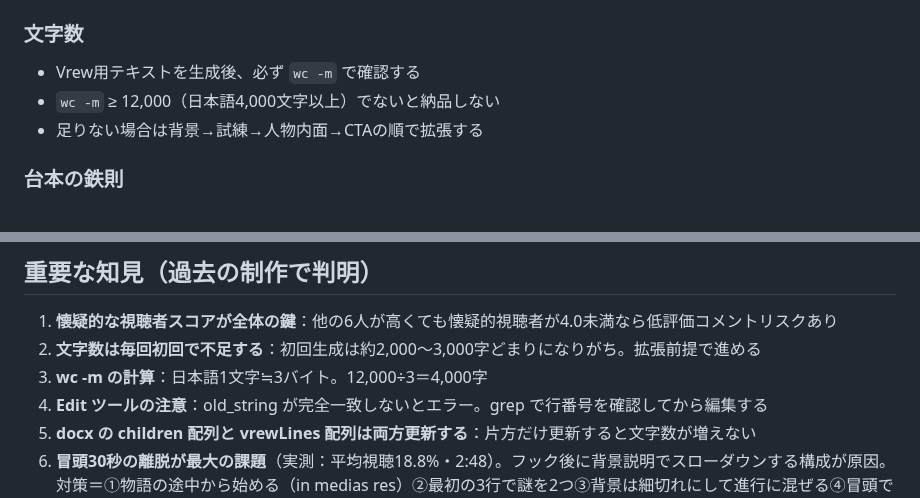
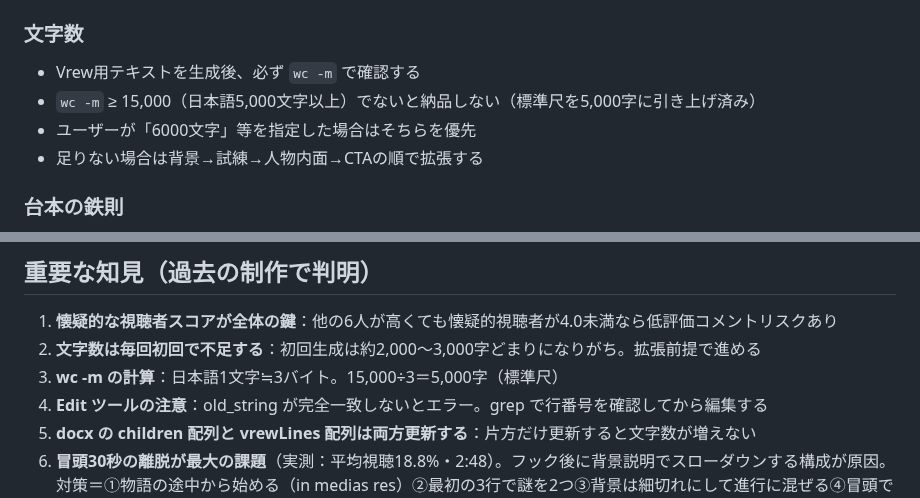
Before and after one commit to kokeko2ko-ui/my-project, a Markdown page: CLAUDE.md, 2 parts joined by grey strips. Drawn GitHub-style.

```diff
--- a/CLAUDE.md
+++ b/CLAUDE.md
@@ -36,7 +36,8 @@ STEP 8: タイトル/説明文/タグ/サムネイルプロンプト/固定コ
 
 ### 文字数
 - Vrew用テキストを生成後、必ず `wc -m` で確認する
-- `wc -m` ≥ 12,000（日本語4,000文字以上）でないと納品しない
+- `wc -m` ≥ 15,000（日本語5,000文字以上）でないと納品しない（標準尺を5,000字に引き上げ済み）
+- ユーザーが「6000文字」等を指定した場合はそちらを優先
 - 足りない場合は背景→試練→人物内面→CTAの順で拡張する
 
 ### 台本の鉄則
@@ -132,7 +133,7 @@ STEP 8: タイトル/説明文/タグ/サムネイルプロンプト/固定コ
 
 1. **懐疑的な視聴者スコアが全体の鍵**：他の6人が高くても懐疑的視聴者が4.0未満なら低評価コメントリスクあり
 2. **文字数は毎回初回で不足する**：初回生成は約2,000〜3,000字どまりになりがち。拡張前提で進める
-3. **wc -m の計算**：日本語1文字≒3バイト。12,000÷3＝4,000字
+3. **wc -m の計算**：日本語1文字≒3バイト。15,000÷3＝5,000字（標準尺）
 4. **Edit ツールの注意**：old_string が完全一致しないとエラー。grep で行番号を確認してから編集する
 5. **docx の children 配列と vrewLines 配列は両方更新する**：片方だけ更新すると文字数が増えない
 6. **冒頭30秒の離脱が最大の課題**（実測：平均視聴18.8%・2:48）。フック後に背景説明でスローダウンする構成が原因。対策＝①物語の途中から始める（in medias res）②最初の3行で謎を2つ③背景は細切れにして進行に混ぜる④冒頭で結末の報酬を予告（詳細はスキルの「冒頭30秒の鉄則」）
```
Also changed, not shown: .claude/skills/kandou-master.md (+7 -5 lines).
